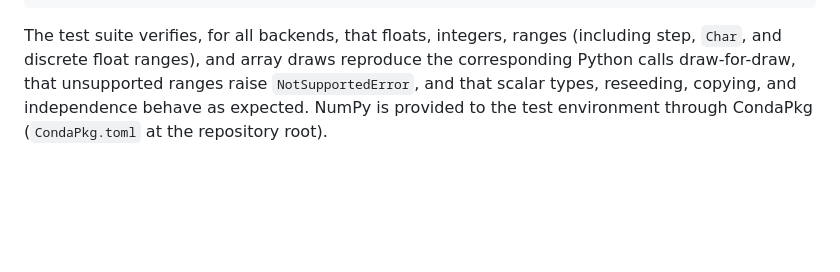
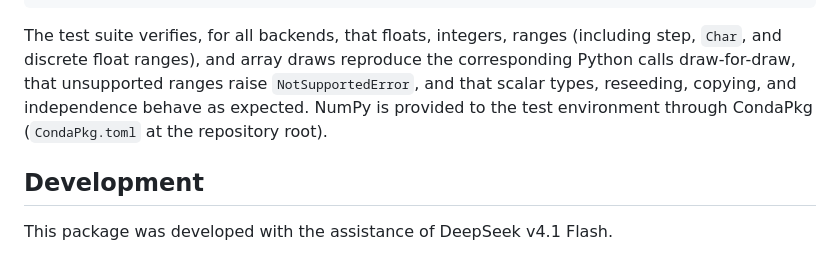
Before and after one commit to AtelierArith/PythonRNGs.jl, a Markdown page: README.md, the part around the change. Drawn GitHub-style; blank space fills up the shorter version.

Commit message:
Document that the package was developed with DeepSeek v4.1 Flash

```diff
--- a/README.md
+++ b/README.md
@@ -162,3 +162,7 @@ the corresponding Python calls draw-for-draw, that unsupported ranges raise
 `NotSupportedError`, and that scalar types, reseeding, copying, and
 independence behave as expected. NumPy is provided to the test environment
 through CondaPkg (`CondaPkg.toml` at the repository root).
+
+## Development
+
+This package was developed with the assistance of DeepSeek v4.1 Flash.
```
